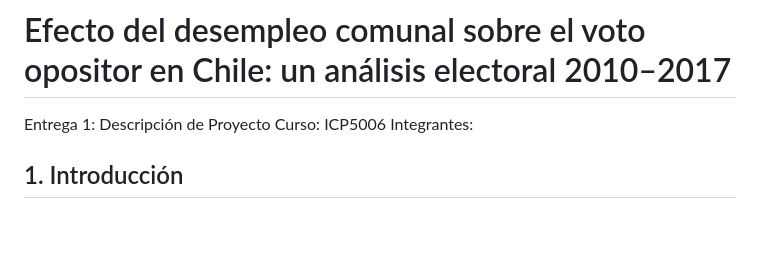
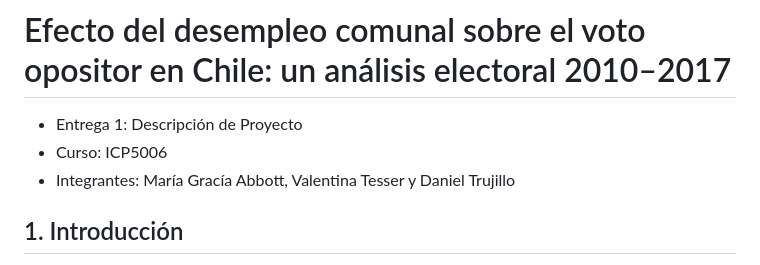
Before and after one commit to mariagracia-abbottcontreras/proyecto_icp5006, a Markdown page: README.md, the part around the change. GitHub-like rendering; blank space fills up the shorter version.

Commit message:
Update project description and team members in README

```diff
--- a/README.md
+++ b/README.md
@@ -1,8 +1,8 @@
 # Efecto del desempleo comunal sobre el voto opositor en Chile: un análisis electoral 2010–2017
 
-Entrega 1: Descripción de Proyecto
-Curso: ICP5006
-Integrantes:
+- Entrega 1: Descripción de Proyecto
+- Curso: ICP5006
+- Integrantes: María Gracía Abbott, Valentina Tesser y Daniel Trujillo
 
 ## 1. Introducción
 La relación entre condiciones económicas locales y decisiones electorales constituye un tema central en la ciencia política, especialmente en el análisis del voto económico. En Chile, los periodos previos y posteriores a las elecciones presidenciales de 2013 y 2017 se caracterizaron por fluctuaciones en las tasas de desempleo comunal y por una alternancia entre coaliciones en el poder. Este proyecto se centra en examinar cómo las variaciones en la tasa de desempleo a nivel comunal influyen en la probabilidad de que los ciudadanos voten por candidatos de oposición, considerando tanto el efecto de castigo hacia el gobierno en funciones como la respuesta de apoyo ante contextos de bonanza económica. Mediante un análisis cuantitativo longitudinal, se busca identificar patrones consistentes que permitan comprender la interacción entre economía local y comportamiento electoral, contribuyendo a la discusión sobre los determinantes del voto en democracias consolidadas y emergentes.
```
